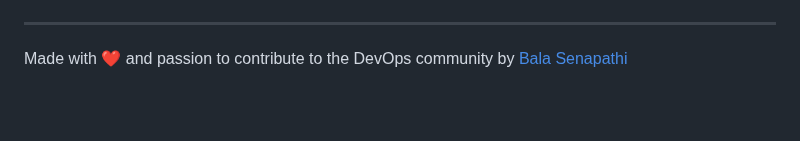
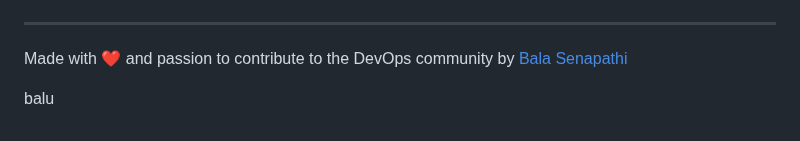
Before and after one commit to balusena/observability-monitoring-for-devops, a Markdown page: README.md, the part around the change. Drawn GitHub-style; blank space fills up the shorter version.

```diff
--- a/README.md
+++ b/README.md
@@ -209,3 +209,6 @@ Thank you for your support!
 
 ---
 Made with ❤️ and passion to contribute to the DevOps community by [Bala Senapathi](https://github.com/balusena)
+
+
+balu
```
